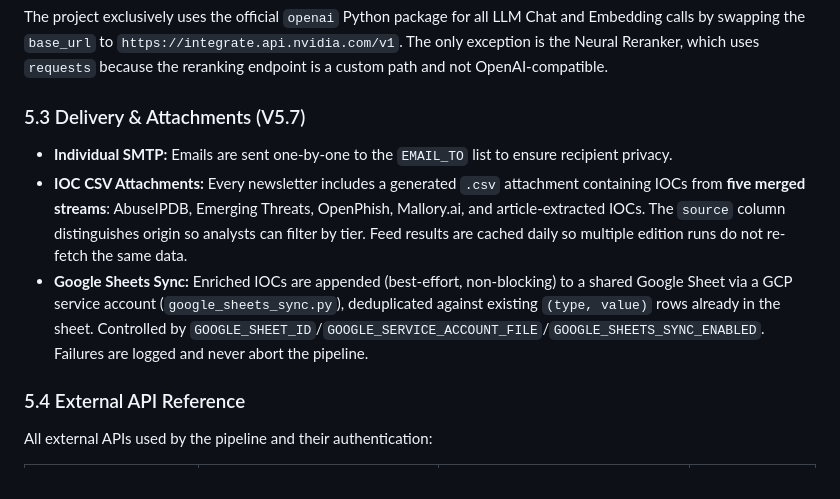
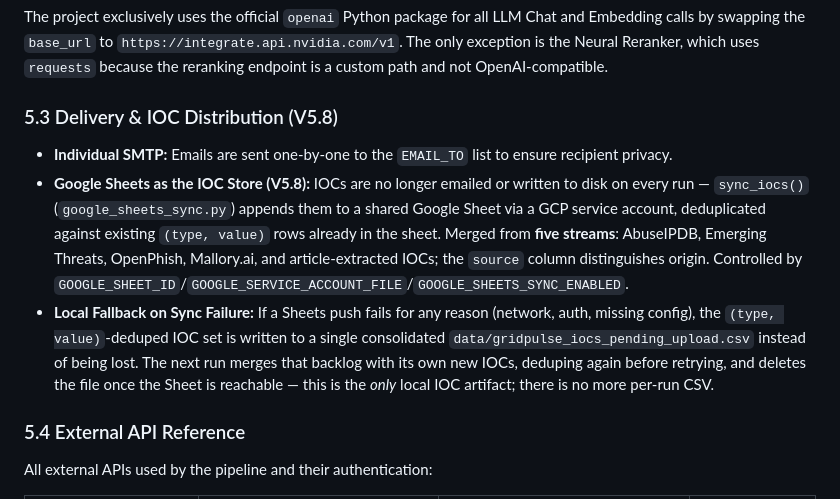
Before and after one commit to a-defaultt/GridPulse, a Markdown page: PROJECT_SPECIFICATION.md, the part around the change. Rendered like a GitHub page.

```diff
--- a/PROJECT_SPECIFICATION.md
+++ b/PROJECT_SPECIFICATION.md
@@ -147,10 +147,10 @@ In `src/config/__init__.py`, all provided keys are aggregated into a deduplicate
 ### 5.2 Standardized AI Client
 The project exclusively uses the official `openai` Python package for all LLM Chat and Embedding calls by swapping the `base_url` to `https://integrate.api.nvidia.com/v1`. The only exception is the Neural Reranker, which uses `requests` because the reranking endpoint is a custom path and not OpenAI-compatible.
 
-### 5.3 Delivery & Attachments (V5.7)
+### 5.3 Delivery & IOC Distribution (V5.8)
 *   **Individual SMTP:** Emails are sent one-by-one to the `EMAIL_TO` list to ensure recipient privacy.
-*   **IOC CSV Attachments:** Every newsletter includes a generated `.csv` attachment containing IOCs from **five merged streams**: AbuseIPDB, Emerging Threats, OpenPhish, Mallory.ai, and article-extracted IOCs. The `source` column distinguishes origin so analysts can filter by tier. Feed results are cached daily so multiple edition runs do not re-fetch the same data.
-*   **Google Sheets Sync:** Enriched IOCs are appended (best-effort, non-blocking) to a shared Google Sheet via a GCP service account (`google_sheets_sync.py`), deduplicated against existing `(type, value)` rows already in the sheet. Controlled by `GOOGLE_SHEET_ID`/`GOOGLE_SERVICE_ACCOUNT_FILE`/`GOOGLE_SHEETS_SYNC_ENABLED`. Failures are logged and never abort the pipeline.
+*   **Google Sheets as the IOC Store (V5.8):** IOCs are no longer emailed or written to disk on every run — `sync_iocs()` (`google_sheets_sync.py`) appends them to a shared Google Sheet via a GCP service account, deduplicated against existing `(type, value)` rows already in the sheet. Merged from **five streams**: AbuseIPDB, Emerging Threats, OpenPhish, Mallory.ai, and article-extracted IOCs; the `source` column distinguishes origin. Controlled by `GOOGLE_SHEET_ID`/`GOOGLE_SERVICE_ACCOUNT_FILE`/`GOOGLE_SHEETS_SYNC_ENABLED`.
+*   **Local Fallback on Sync Failure:** If a Sheets push fails for any reason (network, auth, missing config), the `(type, value)`-deduped IOC set is written to a single consolidated `data/gridpulse_iocs_pending_upload.csv` instead of being lost. The next run merges that backlog with its own new IOCs, deduping again before retrying, and deletes the file once the Sheet is reachable — this is the *only* local IOC artifact; there is no more per-run CSV.
 
 ### 5.4 External API Reference
 All external APIs used by the pipeline and their authentication:
```
Also changed, not shown: README.md (+34 -9 lines).
